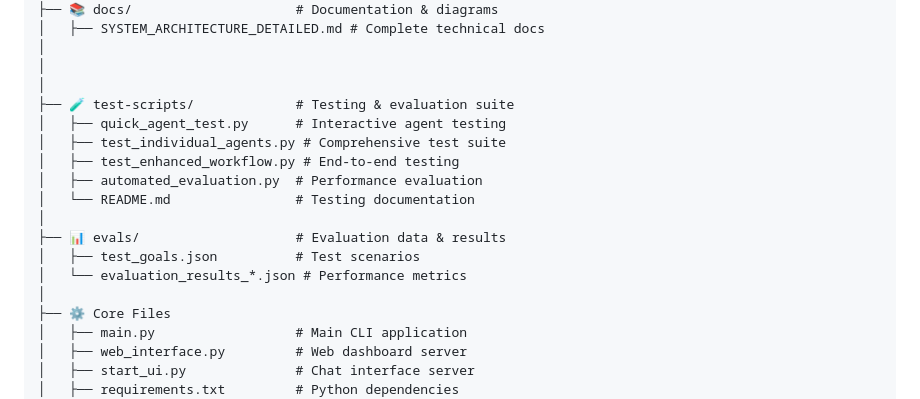
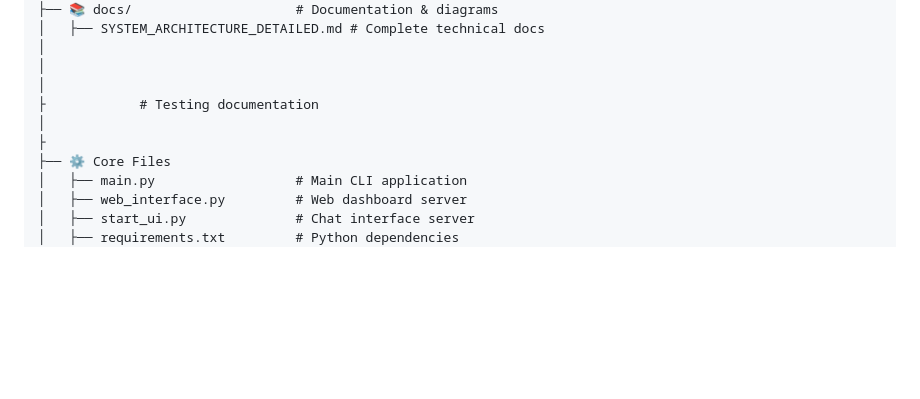
Before and after one commit to INSANE0777/Space, a Markdown page: README.md, the part around the change. Rendered like a GitHub page; blank space fills up the shorter version.

Commit message:
readme changes needed

```diff
--- a/README.md
+++ b/README.md
@@ -223,17 +223,9 @@ Multi-Agent-AI-System/
 │
 │
 │
-├── 🧪 test-scripts/             # Testing & evaluation suite
-│   ├── quick_agent_test.py      # Interactive agent testing
-│   ├── test_individual_agents.py # Comprehensive test suite
-│   ├── test_enhanced_workflow.py # End-to-end testing
-│   ├── automated_evaluation.py  # Performance evaluation
-│   └── README.md                # Testing documentation
+├            # Testing documentation
 │
-├── 📊 evals/                    # Evaluation data & results
-│   ├── test_goals.json          # Test scenarios
-│   └── evaluation_results_*.json # Performance metrics
-│
+├
 ├── ⚙️ Core Files
 │   ├── main.py                  # Main CLI application
 │   ├── web_interface.py         # Web dashboard server
```
